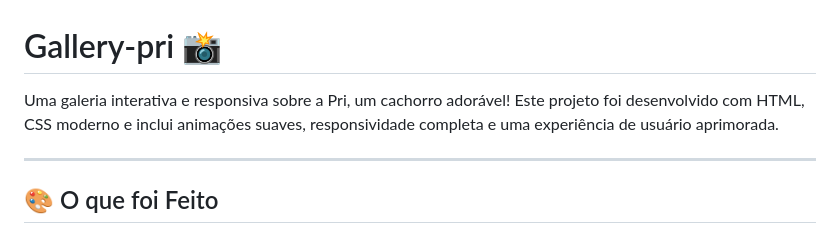
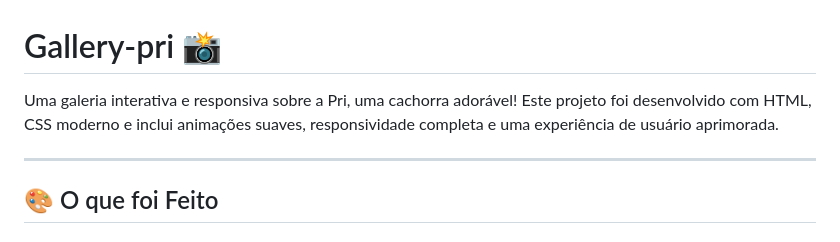
Before and after one commit to brangernicole/gallery-pri, a Markdown page: README.md, the part around the change. GitHub-like rendering.

Commit message:
Fix typo in project description

```diff
--- a/README.md
+++ b/README.md
@@ -1,6 +1,6 @@
 # Gallery-pri 📸
 
-Uma galeria interativa e responsiva sobre a Pri, um cachorro adorável! Este projeto foi desenvolvido com HTML, CSS moderno e inclui animações suaves, responsividade completa e uma experiência de usuário aprimorada.
+Uma galeria interativa e responsiva sobre a Pri, uma cachorra adorável! Este projeto foi desenvolvido com HTML, CSS moderno e inclui animações suaves, responsividade completa e uma experiência de usuário aprimorada.
 
 ---
 
```
